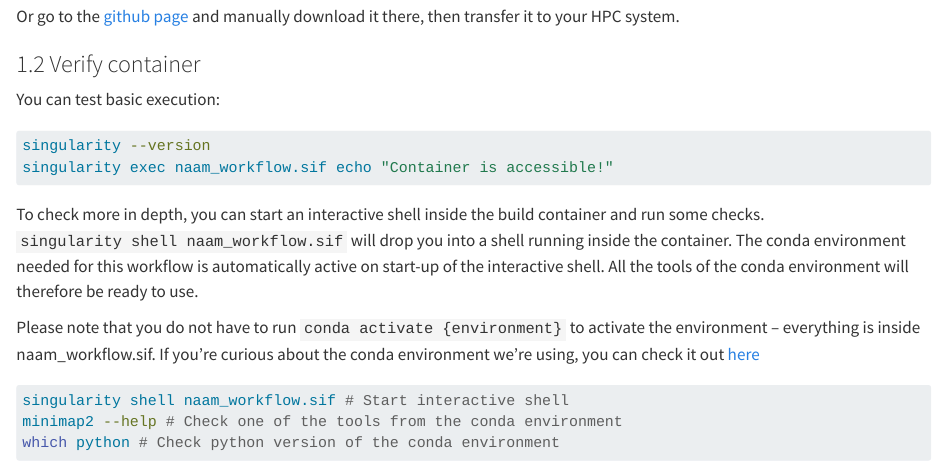
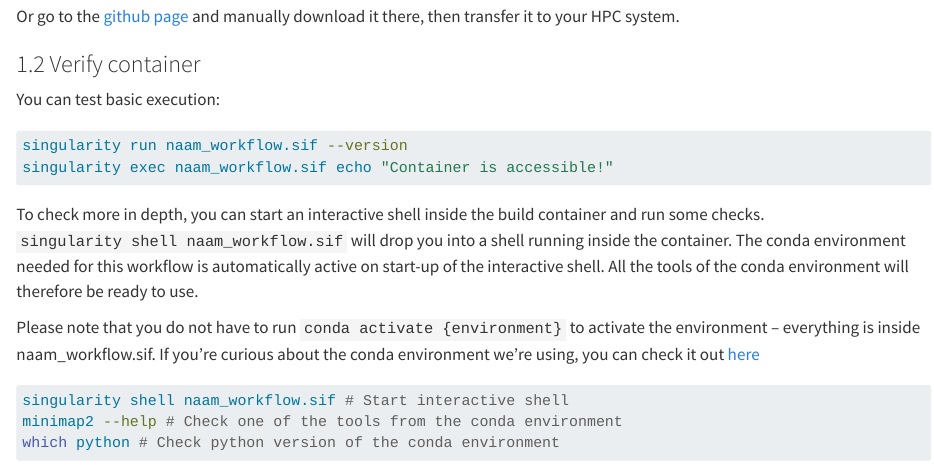
Before and after one commit to LucvZon/nanopore-amplicon-analysis-manual, a Quarto document (chapters/NAAM-02-preparation.qmd): the page in a window 1100 px wide, from 640 px down. Rendered offline with R 4.5, knitr and Pandoc in place of Quarto, with nearby package versions; long lines of code are wrapped.

Commit message:
minor change

````diff
--- a/chapters/NAAM-02-preparation.qmd
+++ b/chapters/NAAM-02-preparation.qmd
@@ -29,7 +29,7 @@ Or go to the [github page](https://github.com/LucvZon/nanopore-amplicon-analysis
 You can test basic execution:
 
 ``` bash
-singularity --version
+singularity run naam_workflow.sif --version
 singularity exec naam_workflow.sif echo "Container is accessible!"
 ```
 
````
